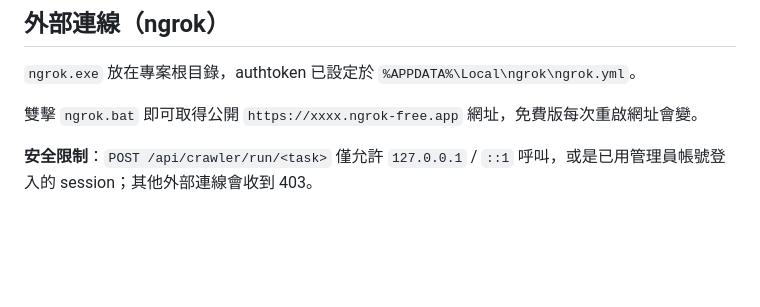
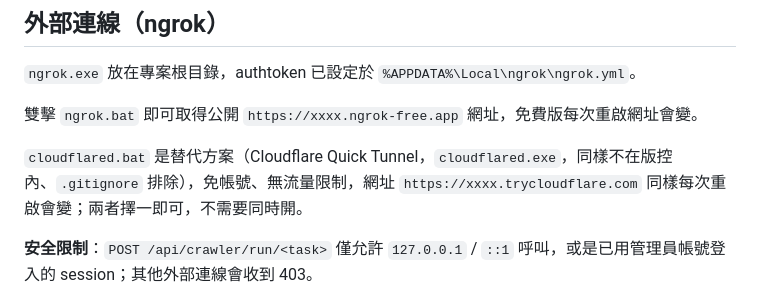
Before and after one commit to abccba9488-cmd/my-expense-tracker, a Markdown page: CLAUDE.md, the part around the change. Drawn GitHub-style; blank space fills up the shorter version.

Commit message:
docs: 補上 cloudflared.bat 說明（ngrok 替代方案，先前遺漏）

```diff
--- a/CLAUDE.md
+++ b/CLAUDE.md
@@ -38,6 +38,8 @@ C:\Users\user\anaconda3\Scripts\pip.exe install -r requirements.txt
 `ngrok.exe` 放在專案根目錄，authtoken 已設定於 `%APPDATA%\Local\ngrok\ngrok.yml`。
 
 雙擊 `ngrok.bat` 即可取得公開 `https://xxxx.ngrok-free.app` 網址，免費版每次重啟網址會變。
+
+`cloudflared.bat` 是替代方案（Cloudflare Quick Tunnel，`cloudflared.exe`，同樣不在版控內、`.gitignore` 排除），免帳號、無流量限制，網址 `https://xxxx.trycloudflare.com` 同樣每次重啟會變；兩者擇一即可，不需要同時開。
 
 **安全限制**：`POST /api/crawler/run/<task>` 僅允許 `127.0.0.1` / `::1` 呼叫，或是已用管理員帳號登入的 session；其他外部連線會收到 403。
 
```
